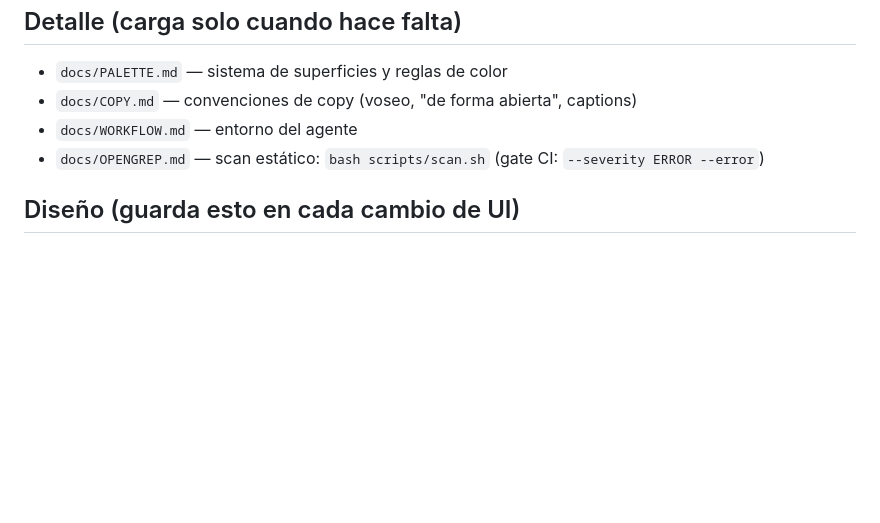
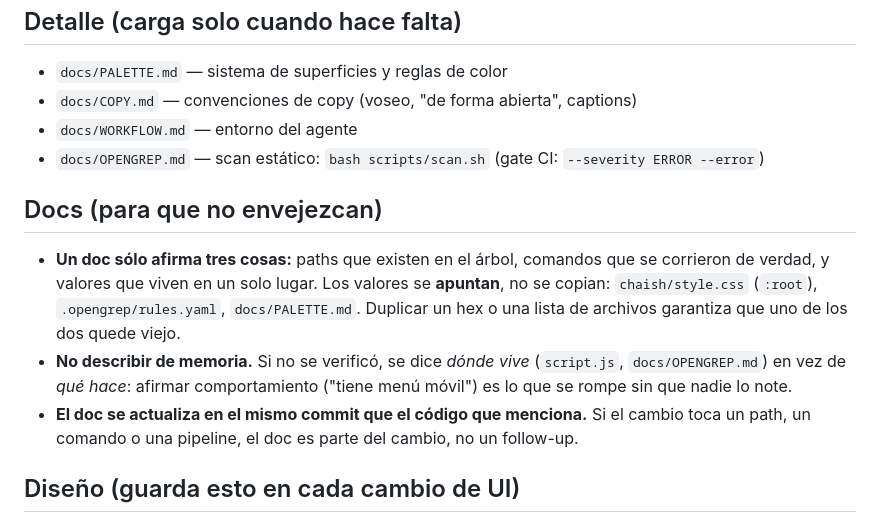
Before and after one commit to ia-para-el-bien-uy/ia-para-el-bien-uy.github.io, a Markdown page: AGENTS.md, the part around the change. Rendered like a GitHub page; blank space fills up the shorter version.

Commit message:
docs(agents): rule that keeps docs from rotting
Documents may only assert paths that exist in the tree, commands that were
actually run, and values that live in one place — pointing at the source
(chaish/style.css :root, .opengrep/rules.yaml, docs/PALETTE.md) instead of
copying it. Behavior is described by where it lives, not from memory, and the
doc moves in the same commit as the code it mentions.

This is the rule that the last README failed: duplicated hex tokens, a dead
preview pipeline, and a script.js "mobile menu" that never existed.

```diff
--- a/AGENTS.md
+++ b/AGENTS.md
@@ -52,6 +52,12 @@ Después de pushear, verificar **en este orden**. Releer la URL viva sola **no p
 - `docs/WORKFLOW.md` — entorno del agente
 - `docs/OPENGREP.md` — scan estático: `bash scripts/scan.sh` (gate CI: `--severity ERROR --error`)
 
+## Docs (para que no envejezcan)
+
+- **Un doc sólo afirma tres cosas:** paths que existen en el árbol, comandos que se corrieron de verdad, y valores que viven en un solo lugar. Los valores se **apuntan**, no se copian: `chaish/style.css` (`:root`), `.opengrep/rules.yaml`, `docs/PALETTE.md`. Duplicar un hex o una lista de archivos garantiza que uno de los dos quede viejo.
+- **No describir de memoria.** Si no se verificó, se dice *dónde vive* (`script.js`, `docs/OPENGREP.md`) en vez de *qué hace*: afirmar comportamiento ("tiene menú móvil") es lo que se rompe sin que nadie lo note.
+- **El doc se actualiza en el mismo commit que el código que menciona.** Si el cambio toca un path, un comando o una pipeline, el doc es parte del cambio, no un follow-up.
+
 ## Diseño (guarda esto en cada cambio de UI)
 
 - **El sistema manda:** color, tipografía, espaciado y radios salen de tokens. Si falta un valor, se propone un token antes de usarlo — nunca un literal nuevo suelto.
```
